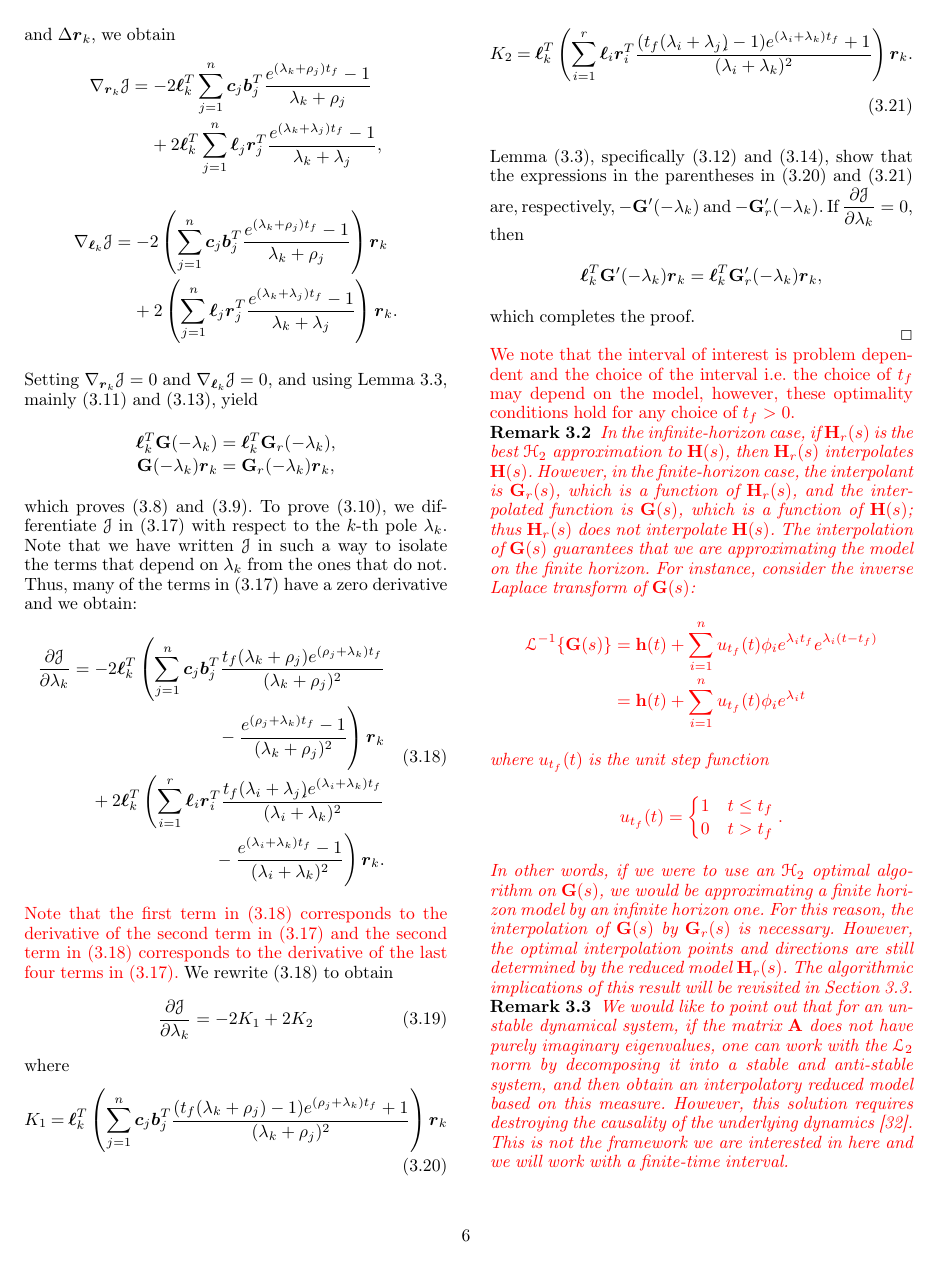
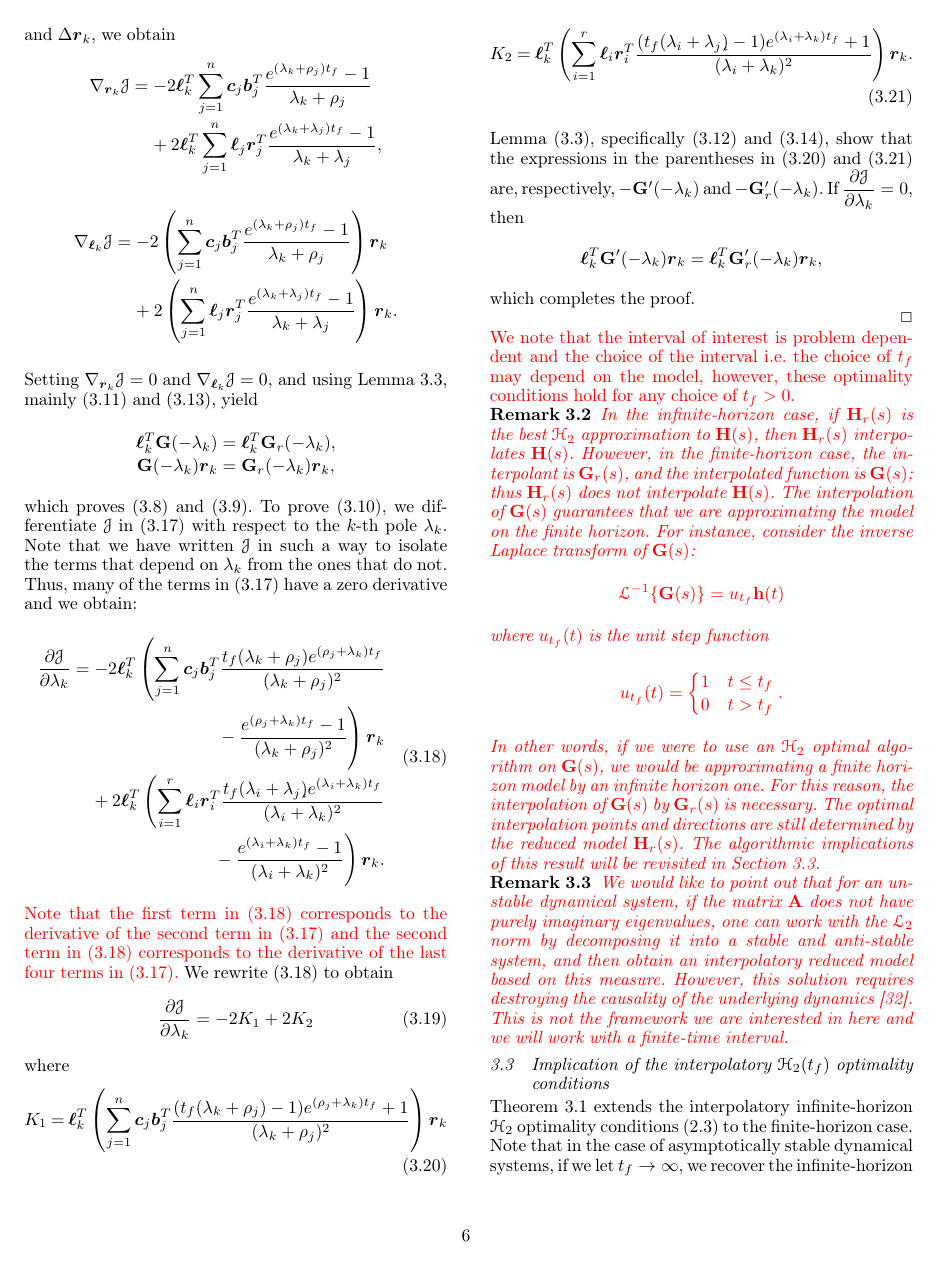
Before and after one commit to klajdisinani/FH-Revisions, a LaTeX document (FH Optimality Conditions Paper.tex): page 6 of 11. The pictures show the PDF file FH Optimality Conditions Paper.pdf that the author committed with the source.

Commit message:
laplace transform

```diff
--- a/FH Optimality Conditions Paper.tex
+++ b/FH Optimality Conditions Paper.tex
@@ -428,10 +428,9 @@ which completes the proof.
 %Remark
 \begin{remark}
 {\color{red} In the infinite-horizon case, if  $\HH_r(s)$ is the best $\ch_2$ approximation to $\HH(s)$, then $\HH_r(s)$ interpolates $\HH(s)$. However, in the finite-horizon case,
-the interpolant is $\G_r(s)$, which is a function of $\HH_r(s)$, and the interpolated function is $\G(s)$, which is a function of $\HH(s)$; thus $\HH_r(s)$ does not interpolate $\HH(s)$. The interpolation of $\G(s)$ guarantees that we are approximating the model on the finite horizon. For instance, consider the inverse Laplace transform of $\G(s)$:
+the interpolant is $\G_r(s)$, and the interpolated function is $\G(s)$; thus $\HH_r(s)$ does not interpolate $\HH(s)$. The interpolation of $\G(s)$ guarantees that we are approximating the model on the finite horizon. For instance, consider the inverse Laplace transform of $\G(s)$:
 \begin{align*}
-\mathcal{L}^{-1}\{\G(s)\}&=\h(t)+\sum_{i=1}^n u_{\tf}(t)\phi_i e^{\lambda_i {\tf}}e^{\lambda_i (t-{\tf})}\\
-&=\h(t)+\sum_{i=1}^n u_{\tf}(t)\phi_i e^{\lambda_i t}
+\mathcal{L}^{-1}\{\G(s)\}&=u_{\tf}\h(t)
 \end{align*}
 where $u_{\tf}(t)$ is the unit step function
 \begin{align*}
@@ -442,7 +441,7 @@ u_{\tf}(t)=
    \end{cases}.
 \end{align*}
 In other words, if we were to use an $\ch_2$ optimal algorithm on $\G(s)$, we would be approximating a finite horizon model by an infinite horizon one. For this reason, the interpolation of $\G(s)$ by $\G_r(s)$ is necessary.
-However, the optimal interpolation points  and directions are still determined by the reduced model $\HH_r(s)$. The algorithmic implications of this result will be revisited in Section \ref{sec:discuss}.}
+The optimal interpolation points  and directions are still determined by the reduced model $\HH_r(s)$. The algorithmic implications of this result will be revisited in Section \ref{sec:discuss}.}
 \end{remark}
 
 \begin{remark}
```
Also changed, not shown: FH Optimality Conditions Paper.pdf, 3 other files.
